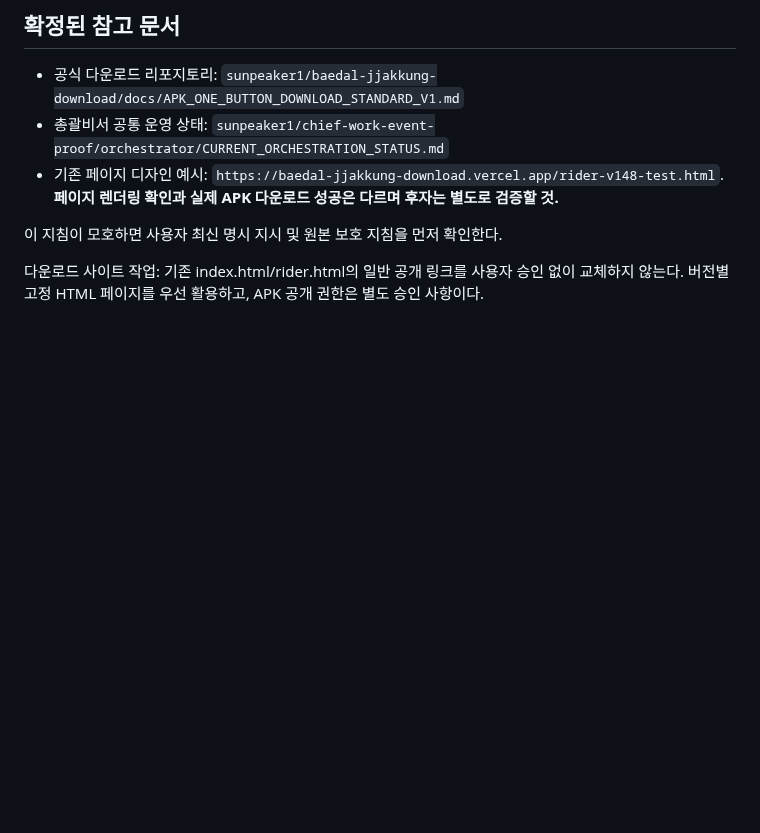
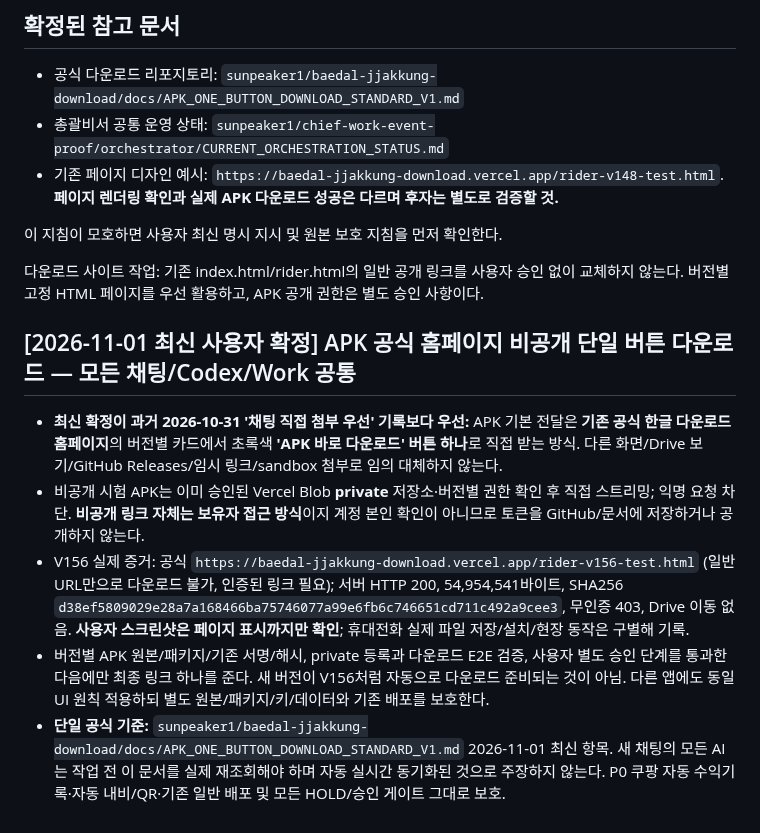
Before and after one commit to sunpeaker1/baedal-jjakkung-download, a Markdown page: AGENTS.md, the part around the change. Drawn GitHub-style; blank space fills up the shorter version.

Commit message:
docs: propagate latest private one-click APK delivery policy to agent handoffs

```diff
--- a/AGENTS.md
+++ b/AGENTS.md
@@ -30,3 +30,11 @@
 이 지침이 모호하면 사용자 최신 명시 지시 및 원본 보호 지침을 먼저 확인한다.
 
 다운로드 사이트 작업: 기존 index.html/rider.html의 일반 공개 링크를 사용자 승인 없이 교체하지 않는다. 버전별 고정 HTML 페이지를 우선 활용하고, APK 공개 권한은 별도 승인 사항이다.
+
+
+## [2026-11-01 최신 사용자 확정] APK 공식 홈페이지 비공개 단일 버튼 다운로드 — 모든 채팅/Codex/Work 공통
+- **최신 확정이 과거 2026-10-31 '채팅 직접 첨부 우선' 기록보다 우선:** APK 기본 전달은 **기존 공식 한글 다운로드 홈페이지**의 버전별 카드에서 초록색 **'APK 바로 다운로드' 버튼 하나**로 직접 받는 방식. 다른 화면/Drive 보기/GitHub Releases/임시 링크/sandbox 첨부로 임의 대체하지 않는다.
+- 비공개 시험 APK는 이미 승인된 Vercel Blob **private** 저장소·버전별 권한 확인 후 직접 스트리밍; 익명 요청 차단. **비공개 링크 자체는 보유자 접근 방식**이지 계정 본인 확인이 아니므로 토큰을 GitHub/문서에 저장하거나 공개하지 않는다.
+- V156 실제 증거: 공식 `https://baedal-jjakkung-download.vercel.app/rider-v156-test.html` (일반 URL만으로 다운로드 불가, 인증된 링크 필요); 서버 HTTP 200, 54,954,541바이트, SHA256 `d38ef5809029e28a7a168466ba75746077a99e6fb6c746651cd711c492a9cee3`, 무인증 403, Drive 이동 없음. **사용자 스크린샷은 페이지 표시까지만 확인**; 휴대전화 실제 파일 저장/설치/현장 동작은 구별해 기록.
+- 버전별 APK 원본/패키지/기존 서명/해시, private 등록과 다운로드 E2E 검증, 사용자 별도 승인 단계를 통과한 다음에만 최종 링크 하나를 준다. 새 버전이 V156처럼 자동으로 다운로드 준비되는 것이 아님. 다른 앱에도 동일 UI 원칙 적용하되 별도 원본/패키지/키/데이터와 기존 배포를 보호한다.
+- **단일 공식 기준:** `sunpeaker1/baedal-jjakkung-download/docs/APK_ONE_BUTTON_DOWNLOAD_STANDARD_V1.md` 2026-11-01 최신 항목. 새 채팅의 모든 AI는 작업 전 이 문서를 실제 재조회해야 하며 자동 실시간 동기화된 것으로 주장하지 않는다. P0 쿠팡 자동 수익기록·자동 내비/QR·기존 일반 배포 및 모든 HOLD/승인 게이트 그대로 보호.
```
